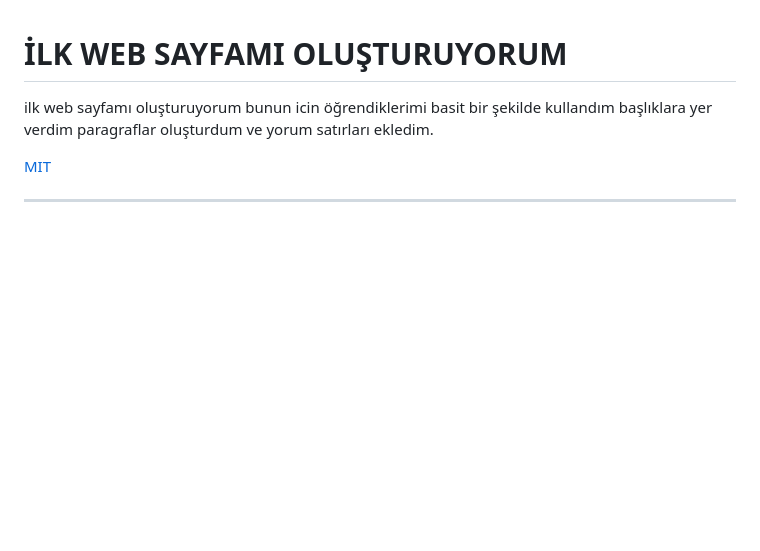
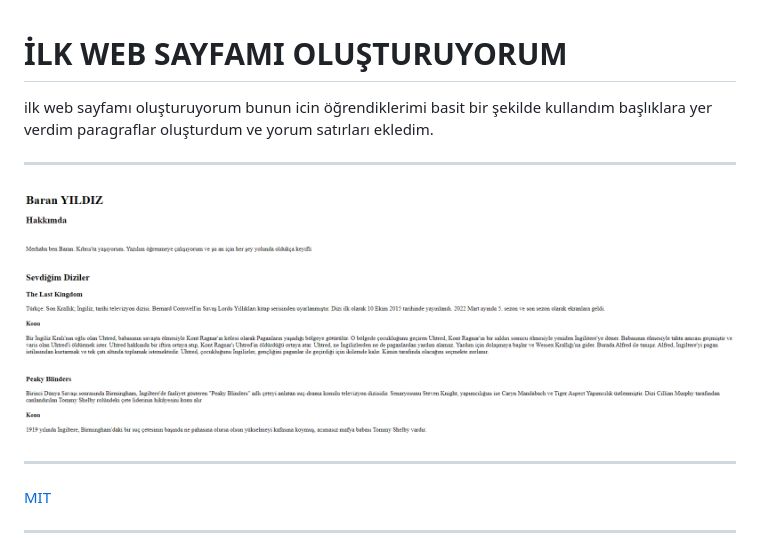
Before and after one commit to brnyldz/html-odev1, a Markdown page: readme.md, the part around the change. GitHub-like rendering; pictures changed too: figures/ilkwebsayfam.PNG (added); blank space fills up the shorter version.

Commit message:
ilk web sayfam

```diff
--- a/readme.md
+++ b/readme.md
@@ -1,5 +1,10 @@
 # İLK WEB SAYFAMI OLUŞTURUYORUM
 ilk web sayfamı oluşturuyorum bunun icin öğrendiklerimi basit bir şekilde kullandım başlıklara yer verdim paragraflar oluşturdum ve yorum satırları ekledim.
+
+***
+
+![github](figures/ilkwebsayfam.PNG)
+***
 
 [MIT](https://choosealicense.com/licenses/mit/)
 ***
```
